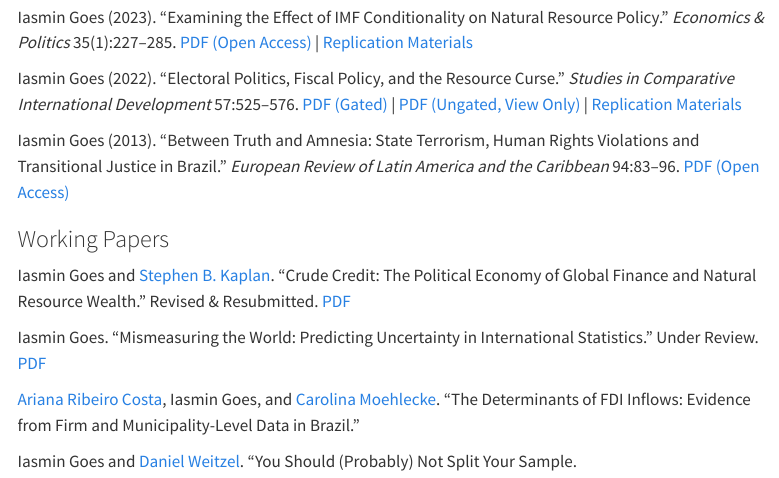
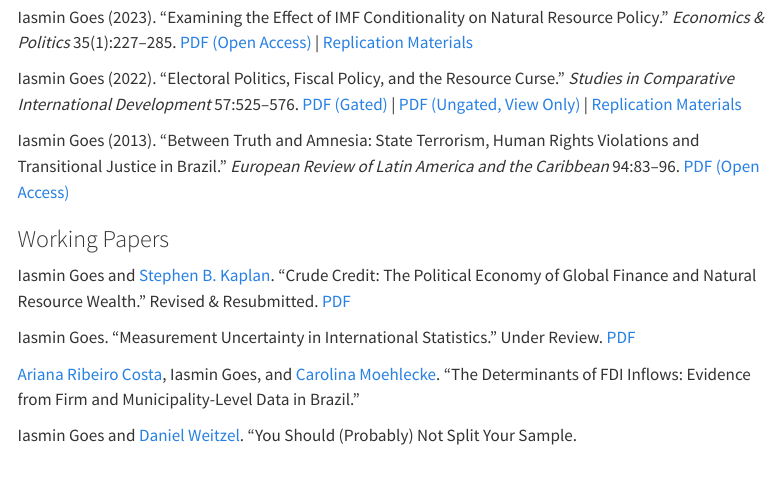
Before and after one commit to iasmingoes/iasmingoes.github.io, a Quarto document (research.qmd): the page in a window 1100 px wide, from 240 px down. Rendered offline with R 4.5, knitr and Pandoc in place of Quarto, with nearby package versions; menus at the side of the page are left out.

Commit message:
fix title

```diff
--- a/research.qmd
+++ b/research.qmd
@@ -18,7 +18,7 @@ Iasmin Goes (2013). "Between Truth and Amnesia: State Terrorism, Human Rights Vi
 
 Iasmin Goes and [Stephen B. Kaplan](http://stephenbkaplan.com/). "Crude Credit: The Political Economy of Global Finance and Natural Resource Wealth." Revised & Resubmitted. [PDF](papers/Goes-Kaplan.pdf)
 
-Iasmin Goes. "Mismeasuring the World: Predicting Uncertainty in International Statistics." Under Review. [PDF](papers/Goes-WDI.pdf)
+Iasmin Goes. "Measurement Uncertainty in International Statistics." Under Review. [PDF](papers/Goes-WDI.pdf)
 
 [Ariana Ribeiro Costa](https://ri.fgv.br/en/pessoas/ariana-ribeiro-costa), Iasmin Goes, and [Carolina Moehlecke](https://www.carolinamoehlecke.com/). "The Determinants of FDI Inflows: Evidence from Firm and Municipality-Level Data in Brazil."
 
```
Also changed, not shown: 2 other files.
